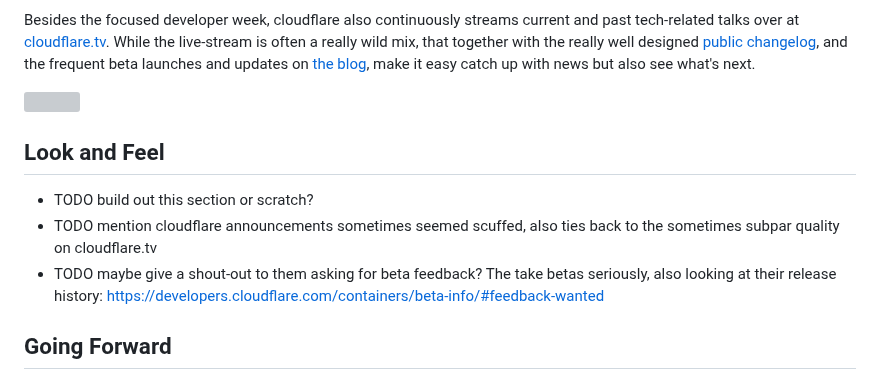
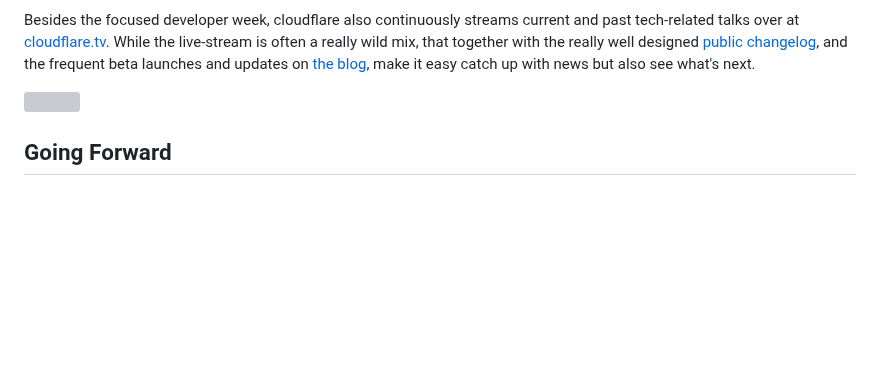
Before and after one commit to hendriknielaender/double-trouble, a Markdown page: data/blog/cloudflare-2025-review.md, the part around the change. GitHub-like rendering; blank space fills up the shorter version; grey boxes are pictures that could not be loaded.

Commit message:
chore: remove look and feel section

```diff
--- a/data/blog/cloudflare-2025-review.md
+++ b/data/blog/cloudflare-2025-review.md
@@ -182,15 +182,6 @@ news but also see what's next.
 
 ![](./../../src/assets/images/posts/cloudflare-2025-review/docs-changelog.png)
 
-## Look and Feel
-
-- TODO build out this section or scratch?
-- TODO mention cloudflare announcements sometimes seemed scuffed, also ties back to the sometimes
-  subpar quality on cloudflare.tv
-- TODO maybe give a shout-out to them asking for beta feedback? The take betas seriously, also
-  looking at their release history:
-  https://developers.cloudflare.com/containers/beta-info/#feedback-wanted
-
 ## Going Forward
 
 Going forward, we're excited to see what's next for cloudflare. For our own experience, we would
```
